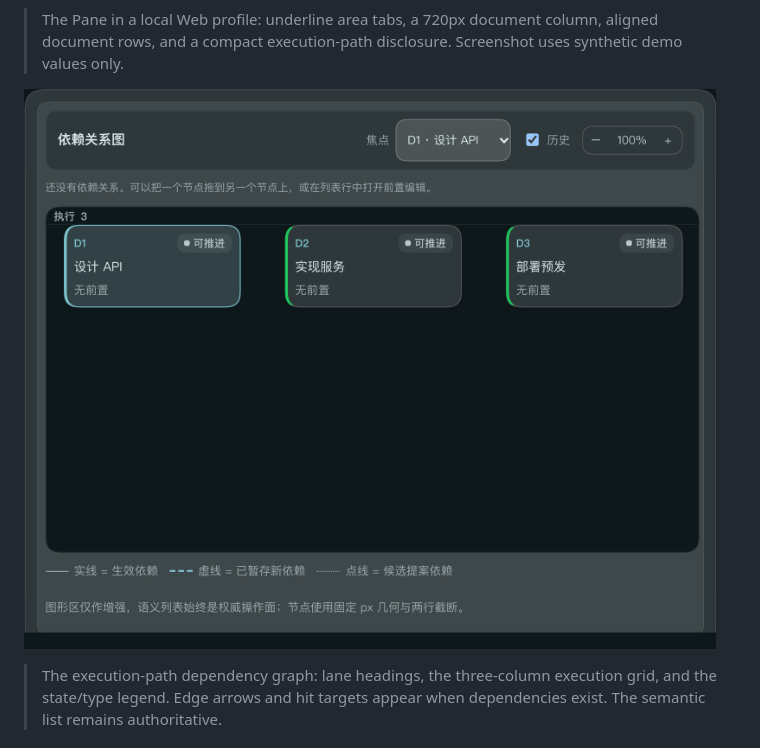
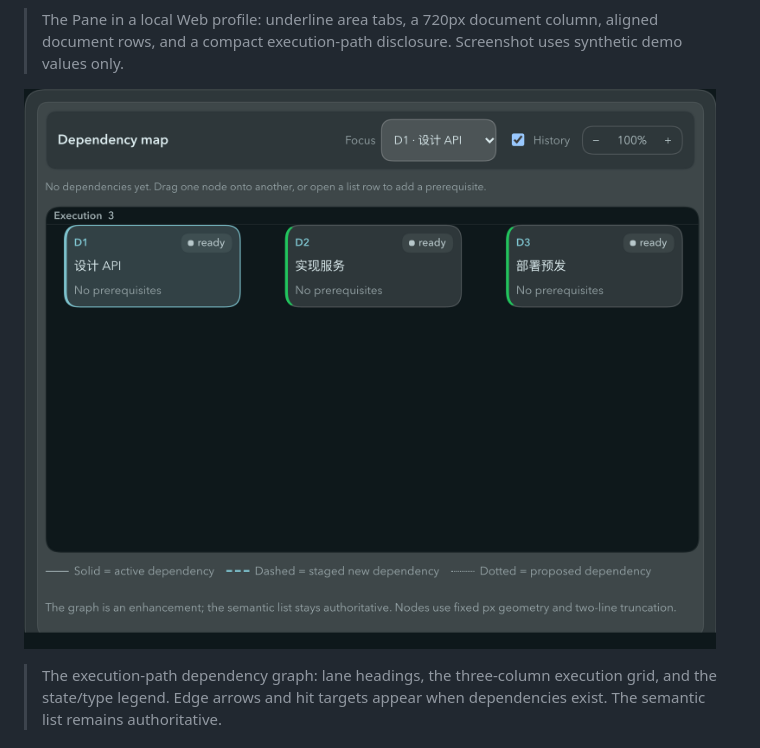
Before and after one commit to centella-cream/dsh-charter, a Markdown page: README.md, the part around the change. GitHub-like rendering; pictures changed too: docs/assets/charter-graph-0.3.1.png (added).

Commit message:
docs(readme): use a separate English dependency graph screenshot

```diff
--- a/README.md
+++ b/README.md
@@ -19,7 +19,7 @@ deliverables, evidence, and dependency relationships survive compaction and rema
 > The Pane in a local Web profile: underline area tabs, a 720px document column, aligned document
 > rows, and a compact execution-path disclosure. Screenshot uses synthetic demo values only.
 
-![Dependency graph in the Pane](docs/assets/charter-graph-0.3.1.zh.png)
+![Dependency graph in the Pane](docs/assets/charter-graph-0.3.1.png)
 
 > The execution-path dependency graph: lane headings, the three-column execution grid, and the state/type
 > legend. Edge arrows and hit targets appear when dependencies exist. The semantic list remains authoritative.
```
